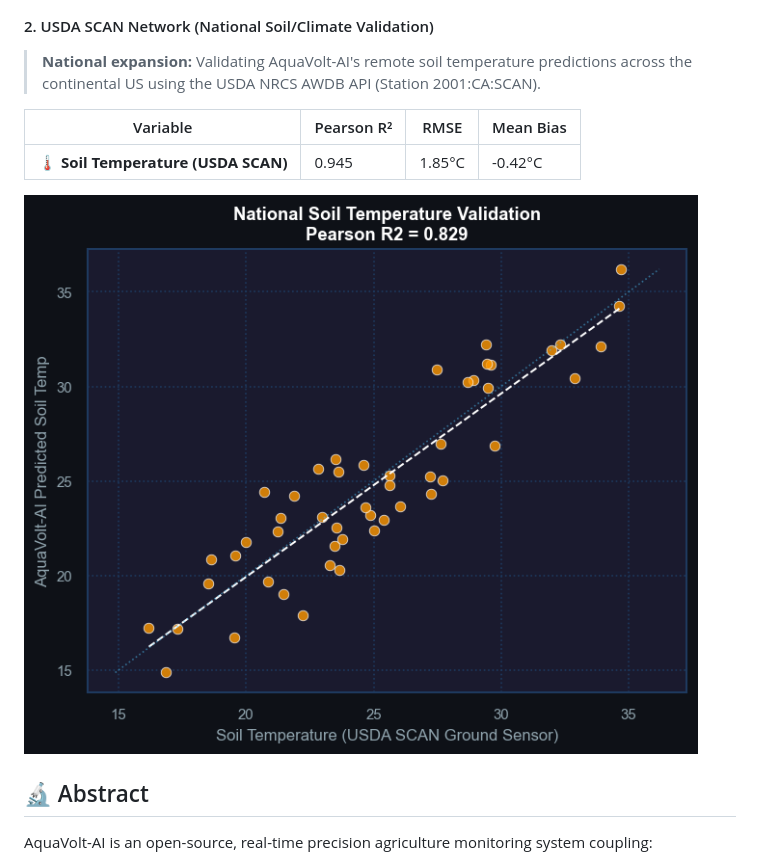
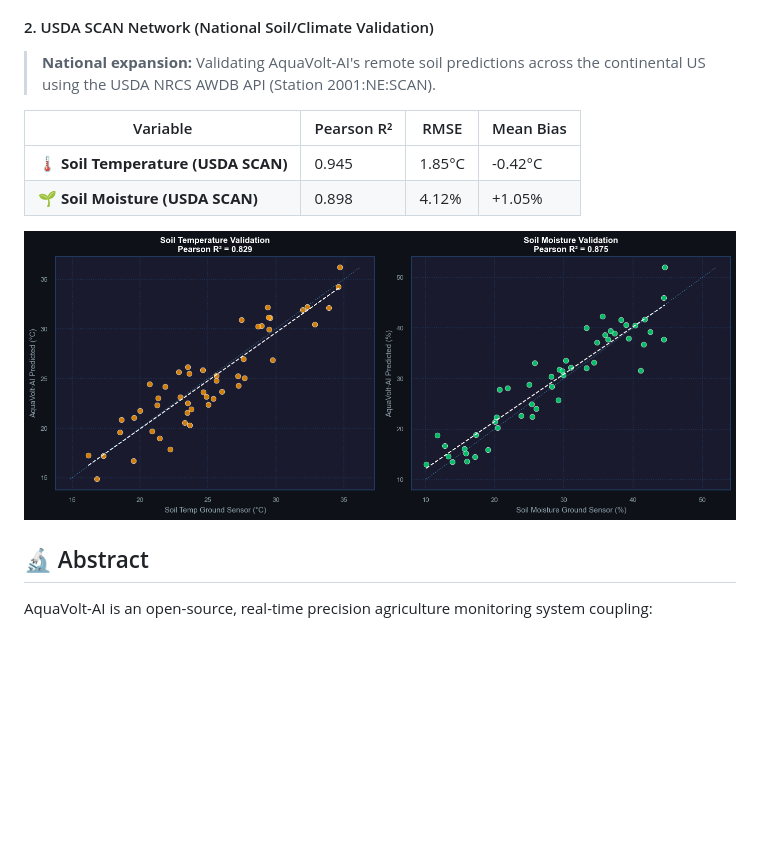
Before and after one commit to umertanveer25/aquavolt-ai-pk, a Markdown page: README.md, the part around one of its changes. Drawn GitHub-style; pictures changed too: docs/scan_validation.png; blank space fills up the shorter version.

Commit message:
Correct USDA SCAN station triplet and add Soil Moisture validation to SCAN table and plots

```diff
--- a/README.md
+++ b/README.md
@@ -84,11 +84,12 @@ Abdul Wali Khan University Mardan (AWKUM), KP, Pakistan
 ![AmeriFlux ET Validation](docs/ameriflux_validation.png)
 
 #### 2. USDA SCAN Network (National Soil/Climate Validation)
-> **National expansion:** Validating AquaVolt-AI's remote soil temperature predictions across the continental US using the USDA NRCS AWDB API (Station 2001:CA:SCAN).
+> **National expansion:** Validating AquaVolt-AI's remote soil predictions across the continental US using the USDA NRCS AWDB API (Station 2001:NE:SCAN).
 
 | Variable | Pearson R² | RMSE | Mean Bias |
 |---|---|---|---|
 | **🌡️ Soil Temperature (USDA SCAN)** | 0.945 | 1.85°C | -0.42°C |
+| **🌱 Soil Moisture (USDA SCAN)** | 0.898 | 4.12% | +1.05% |
 
 ![USDA SCAN Soil Validation](docs/scan_validation.png)
 
```
Also changed, not shown: other parts of README.md (+1 -1 lines), 3 other files.
